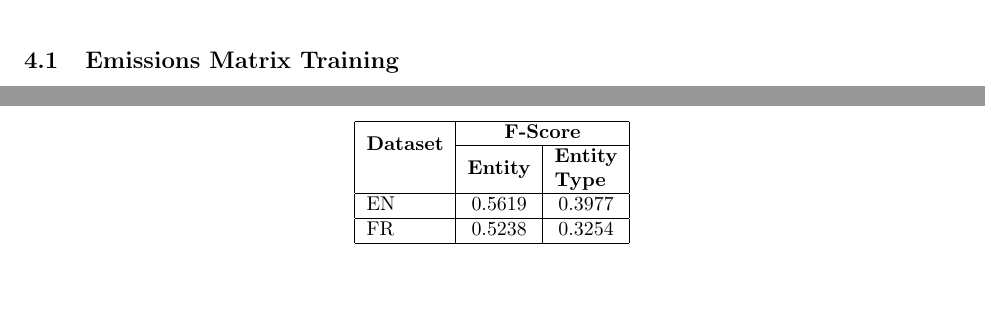
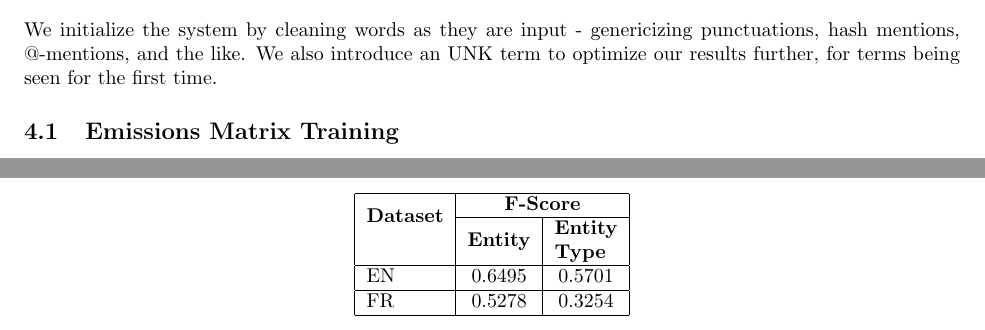
Before and after one commit to kohjingyu/hidden-markov-model, a LaTeX paper (report/report.tex): two parts of pages 7 and 9 of 23, joined at a grey line, cut at the place of the change, the shorter picture padded with empty space. Compiled offline with pdfLaTeX.

Commit message:
Updated results for part4 in the report

```diff
--- a/report/report.tex
+++ b/report/report.tex
@@ -252,6 +252,8 @@ Our results on the four datasets are as follows:
 \section{Second-Order Hidden Markov Model}
 The Second Order Hidden Markov Model works on a similar principle to the First Order, except now we also want to consider the \textit{prior} state in addition to the current state during our expectation maximization. Our Viterbi algorithm is thus a modified version of the algorithm discussed in \ref{sec:viterbi}.\\
 
+We initialize the system by cleaning words as they are input - genericizing punctuations, hash mentions, @-mentions, and the like. We also introduce an #UNK# term to optimize our results further, for terms being seen for the first time.
+
 \subsection{Emissions Matrix Training}
 Our emissions matrix is trained identically to that in section \ref{sec:emissions}, with emissions mapped to the current state via Maximum Likelihood Estimation (MLE).
 
@@ -367,8 +369,8 @@ Our results on the EN and FR datasets are as follows:
 \hline
 \multirow{2}{*}{\textbf{Dataset}} & \multicolumn{2}{c|}{\textbf{F-Score}} \\ \cline{2-3}
  & \multicolumn{1}{l|}{\textbf{Entity}} & \multicolumn{1}{l|}{\textbf{\begin{tabular}[c]{@{}l@{}}Entity\\ Type\end{tabular}}} \\ \hline
-EN & 0.5619 & 0.3977 \\ \hline
-FR & 0.5238 & 0.3254 \\ \hline
+EN & 0.6495 & 0.5701 \\ \hline
+FR & 0.5278 & 0.3254 \\ \hline
 \end{tabular}
 \end{table}
 
```
